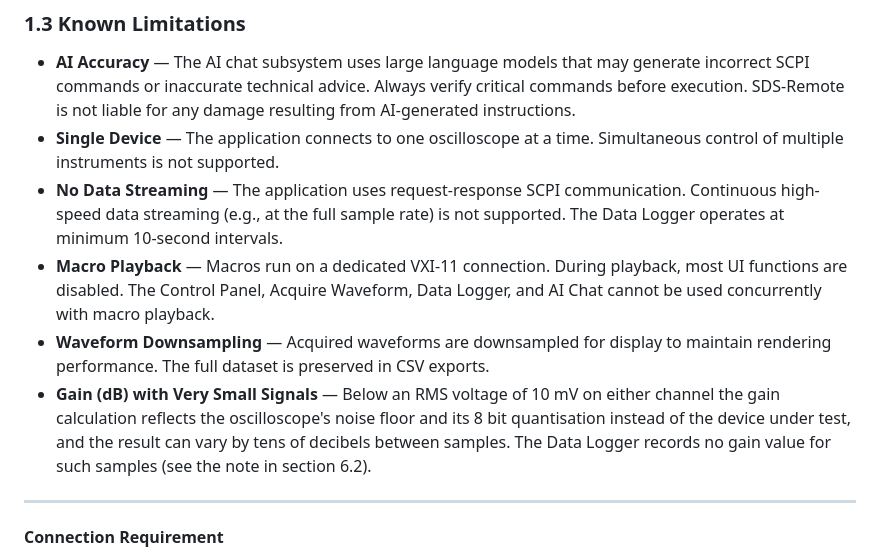
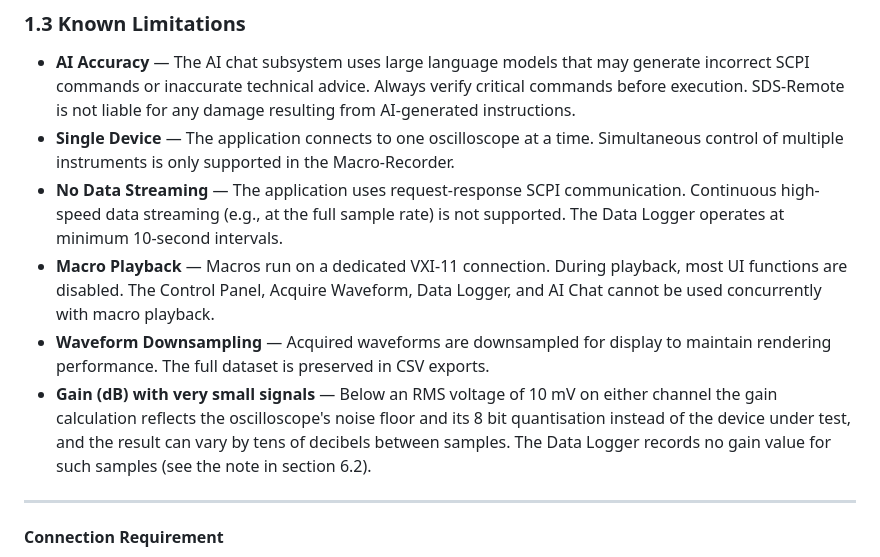
Before and after one commit to klumw/sdsremote, a Markdown page: docs/manual.md, the part around one of its changes. Drawn GitHub-style.

```diff
--- a/docs/manual.md
+++ b/docs/manual.md
@@ -54,11 +53,11 @@ See section 11 (Application Directory) for a complete breakdown of subdirectorie
 ### 1.3 Known Limitations
 
 * **AI Accuracy** — The AI chat subsystem uses large language models that may generate incorrect SCPI commands or inaccurate technical advice. Always verify critical commands before execution. SDS-Remote is not liable for any damage resulting from AI-generated instructions.
-* **Single Device** — The application connects to one oscilloscope at a time. Simultaneous control of multiple instruments is not supported.
+* **Single Device** — The application connects to one oscilloscope at a time. Simultaneous control of multiple instruments is only supported in the Macro-Recorder.
 * **No Data Streaming** — The application uses request-response SCPI communication. Continuous high-speed data streaming (e.g., at the full sample rate) is not supported. The Data Logger operates at minimum 10-second intervals.
 * **Macro Playback** — Macros run on a dedicated VXI-11 connection. During playback, most UI functions are disabled. The Control Panel, Acquire Waveform, Data Logger, and AI Chat cannot be used concurrently with macro playback.
 * **Waveform Downsampling** — Acquired waveforms are downsampled for display to maintain rendering performance. The full dataset is preserved in CSV exports.
-* **Gain (dB) with Very Small Signals** — Below an RMS voltage of 10 mV on either channel the gain calculation reflects the oscilloscope's noise floor and its 8 bit quantisation instead of the device under test, and the result can vary by tens of decibels between samples. The Data Logger records no gain value for such samples (see the note in section 6.2).
+* **Gain (dB) with very small signals** — Below an RMS voltage of 10 mV on either channel the gain calculation reflects the oscilloscope's noise floor and its 8 bit quantisation instead of the device under test, and the result can vary by tens of decibels between samples. The Data Logger records no gain value for such samples (see the note in section 6.2).
 
 ---
 
```
Also changed, not shown: other parts of docs/manual.md (+27 -38 lines).
